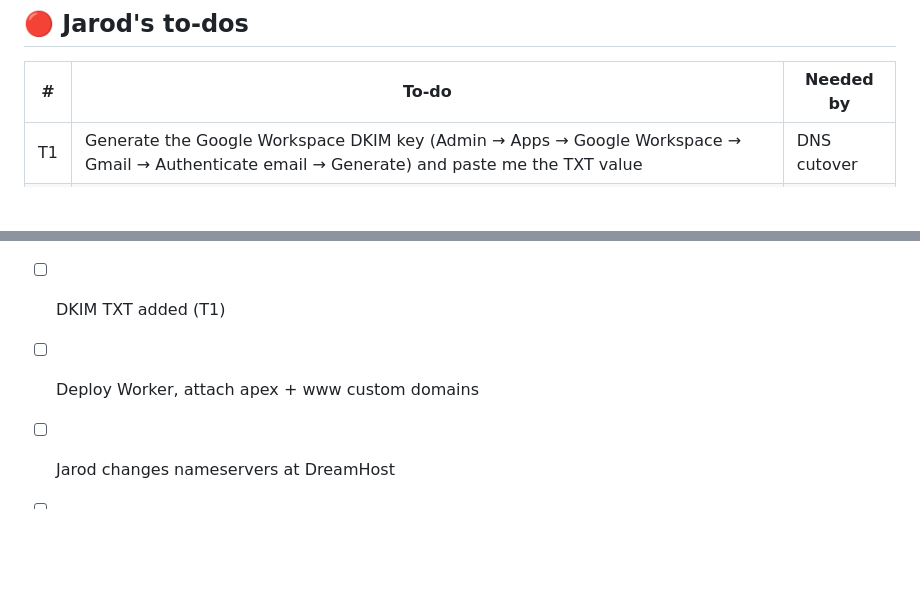
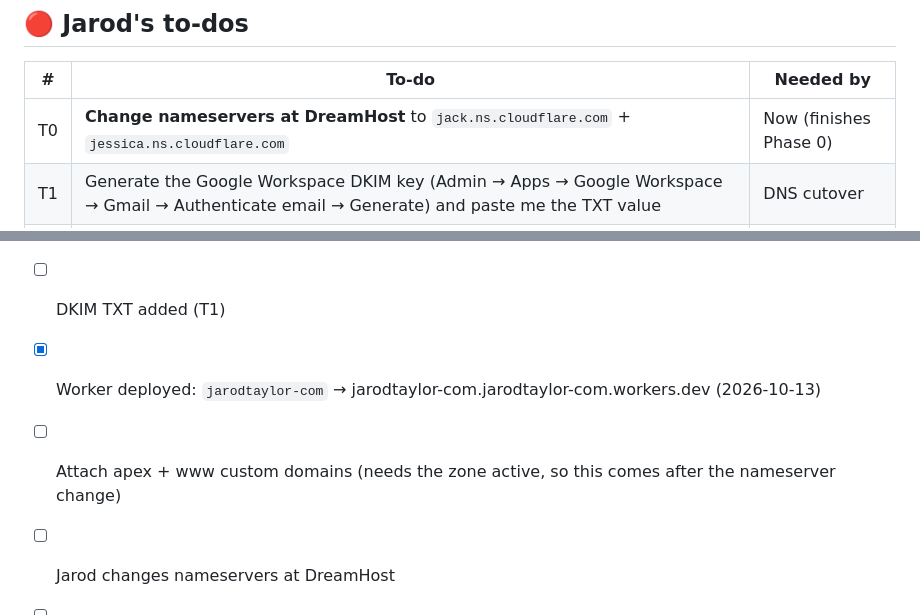
Before and after one commit to jarodtaylor/jarodtaylor.com, a Markdown page: docs/DECISIONS.md, 2 parts joined by grey strips. Rendered like a GitHub page; blank space fills up the shorter version.

Commit message:
Log deploy status and nameserver to-do
Co-Authored-By: Claude <noreply@anthropic.com>

```diff
--- a/docs/DECISIONS.md
+++ b/docs/DECISIONS.md
@@ -9,6 +9,7 @@ Full plan: [PLAN.md](PLAN.md) · Agent lessons: [../tasks/lessons.md](../tasks/l
 
 | # | To-do | Needed by |
 |---|---|---|
+| T0 | **Change nameservers at DreamHost** to `jack.ns.cloudflare.com` + `jessica.ns.cloudflare.com` | Now (finishes Phase 0) |
 | T1 | Generate the Google Workspace DKIM key (Admin → Apps → Google Workspace → Gmail → Authenticate email → Generate) and paste me the TXT value | DNS cutover |
 | T2 | Ask 3–5 former leaders (VP, Exec Director, CTO) for 1–3 sentence testimonials, with permission to use name, title, company | Phase 2 |
 | T3 | Pick 2–4 About photos (candid or working) | Phase 2 |
@@ -59,7 +60,8 @@ Full plan: [PLAN.md](PLAN.md) · Agent lessons: [../tasks/lessons.md](../tasks/l
 - [x] Records copied: Google MX ×2. Added SPF + DMARC
 - [x] Route 53 audited: apex, www, MX, plus `preview` subdomain (drop it)
 - [ ] DKIM TXT added (T1)
-- [ ] Deploy Worker, attach apex + www custom domains
+- [x] Worker deployed: `jarodtaylor-com` → jarodtaylor-com.jarodtaylor-com.workers.dev (2026-10-13)
+- [ ] Attach apex + www custom domains (needs the zone active, so this comes after the nameserver change)
 - [ ] Jarod changes nameservers at DreamHost
 - [ ] Verify MX, send/receive a test email, click "Start authentication" for DKIM in Google Admin
 - [ ] After a couple clean weeks: DMARC `p=none` → `quarantine`
```
